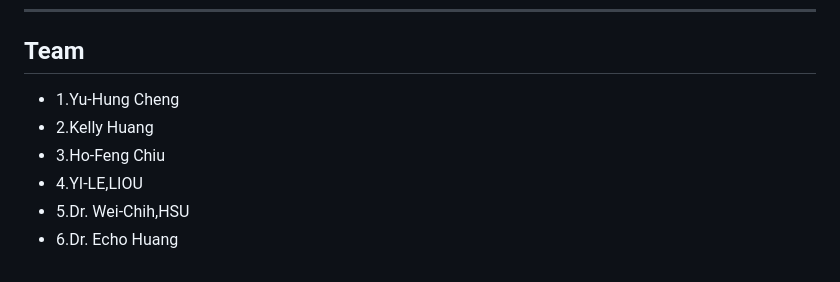
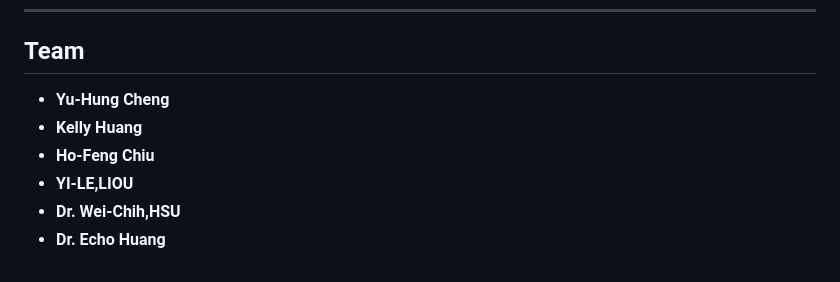
Before and after one commit to LiouYILE612/Trust-and-taste-NKUST, a Markdown page: README.md, the part around the change. GitHub-like rendering.

```diff
--- a/README.md
+++ b/README.md
@@ -255,9 +255,9 @@ The SQLite database (`data.sqlite`) contains the following tables:
 ---
 
 ## Team
-- 1.Yu-Hung Cheng
-- 2.Kelly Huang
-- 3.Ho-Feng Chiu
-- 4.YI-LE,LIOU
-- 5.Dr. Wei-Chih,HSU
-- 6.Dr. Echo Huang
+- **Yu-Hung Cheng**
+- **Kelly Huang**
+- **Ho-Feng Chiu**
+- **YI-LE,LIOU**
+- **Dr. Wei-Chih,HSU**
+- **Dr. Echo Huang**
```
